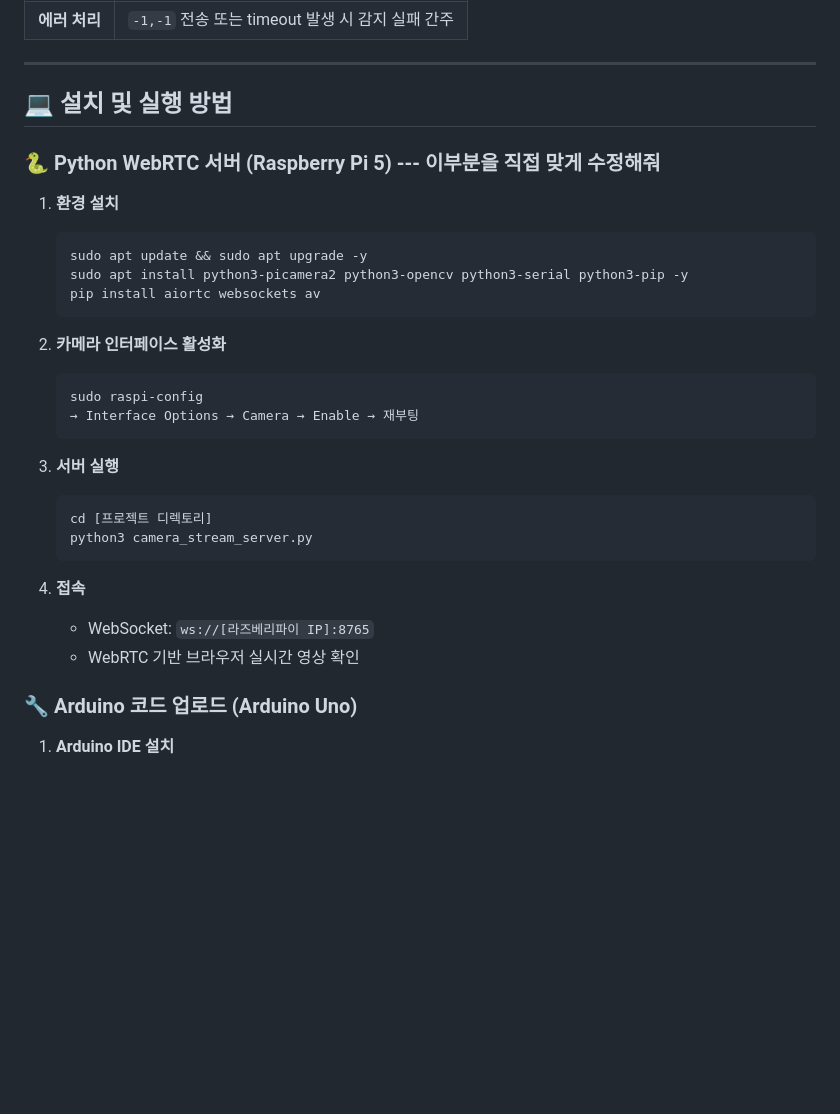
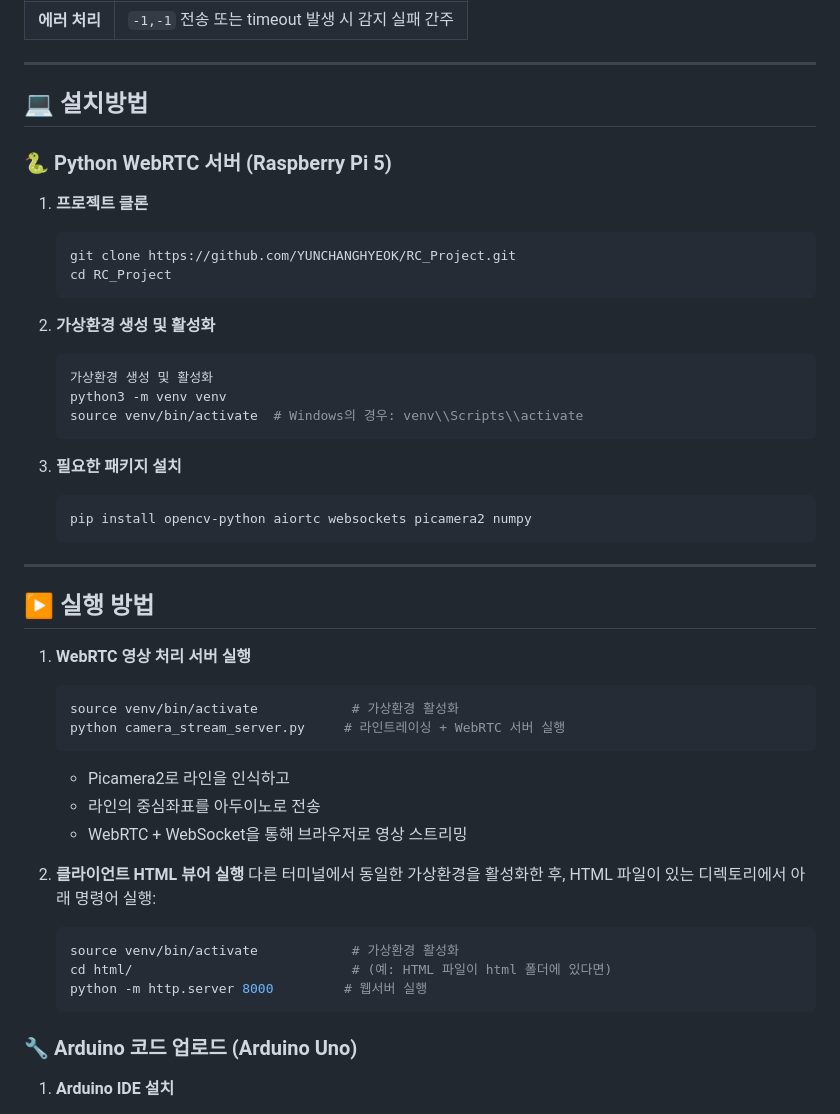
Before and after one commit to YUNCHANGHYEOK/RC_Project, a Markdown page: README.md, the part around the change. Rendered like a GitHub page; blank space fills up the shorter version.

````diff
--- a/README.md
+++ b/README.md
@@ -199,33 +199,48 @@ if (millis() - lastSerialTime > serialFrameTimeout) {
 ---
 
 
-## 💻 설치 및 실행 방법
+## 💻 설치방법
 
-### 🐍 Python WebRTC 서버 (Raspberry Pi 5) --- 이부분을 직접 맞게 수정해줘
+### 🐍 Python WebRTC 서버 (Raspberry Pi 5)
 
-1. **환경 설치**
+1. **프로젝트 클론**
    ```bash
-   sudo apt update && sudo apt upgrade -y
-   sudo apt install python3-picamera2 python3-opencv python3-serial python3-pip -y
-   pip install aiortc websockets av
+   git clone https://github.com/YUNCHANGHYEOK/RC_Project.git
+   cd RC_Project
    ```
 
-2. **카메라 인터페이스 활성화**
+2. **가상환경 생성 및 활성화**
    ```bash
-   sudo raspi-config
-   → Interface Options → Camera → Enable → 재부팅
+   가상환경 생성 및 활성화
+   python3 -m venv venv
+   source venv/bin/activate  # Windows의 경우: venv\\Scripts\\activate
    ```
 
-3. **서버 실행**
+3. **필요한 패키지 설치**
    ```bash
-   cd [프로젝트 디렉토리]
-   python3 camera_stream_server.py
+   pip install opencv-python aiortc websockets picamera2 numpy
    ```
 
-4. **접속**
-   - WebSocket: `ws://[라즈베리파이 IP]:8765`
-   - WebRTC 기반 브라우저 실시간 영상 확인
+---
 
+## ▶️ 실행 방법
+
+1. **WebRTC 영상 처리 서버 실행**
+   ```bash
+   source venv/bin/activate            # 가상환경 활성화
+   python camera_stream_server.py     # 라인트레이싱 + WebRTC 서버 실행
+   ```
+   - Picamera2로 라인을 인식하고
+   - 라인의 중심좌표를 아두이노로 전송
+   - WebRTC + WebSocket을 통해 브라우저로 영상 스트리밍
+
+2. **클라이언트 HTML 뷰어 실행**
+   다른 터미널에서 동일한 가상환경을 활성화한 후, HTML 파일이 있는 디렉토리에서 아래 명령어 실행:
+   ```bash
+   source venv/bin/activate            # 가상환경 활성화
+   cd html/                            # (예: HTML 파일이 html 폴더에 있다면)
+   python -m http.server 8000         # 웹서버 실행
+   ```
 
 
 ### 🔧 Arduino 코드 업로드 (Arduino Uno)
````
